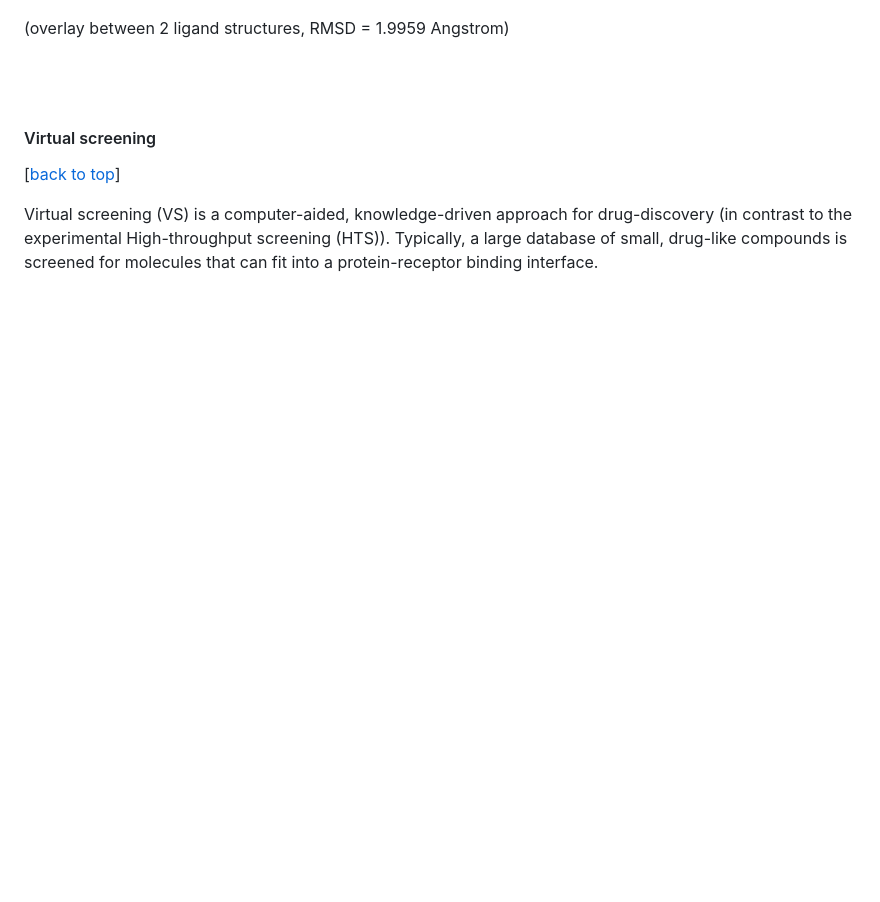
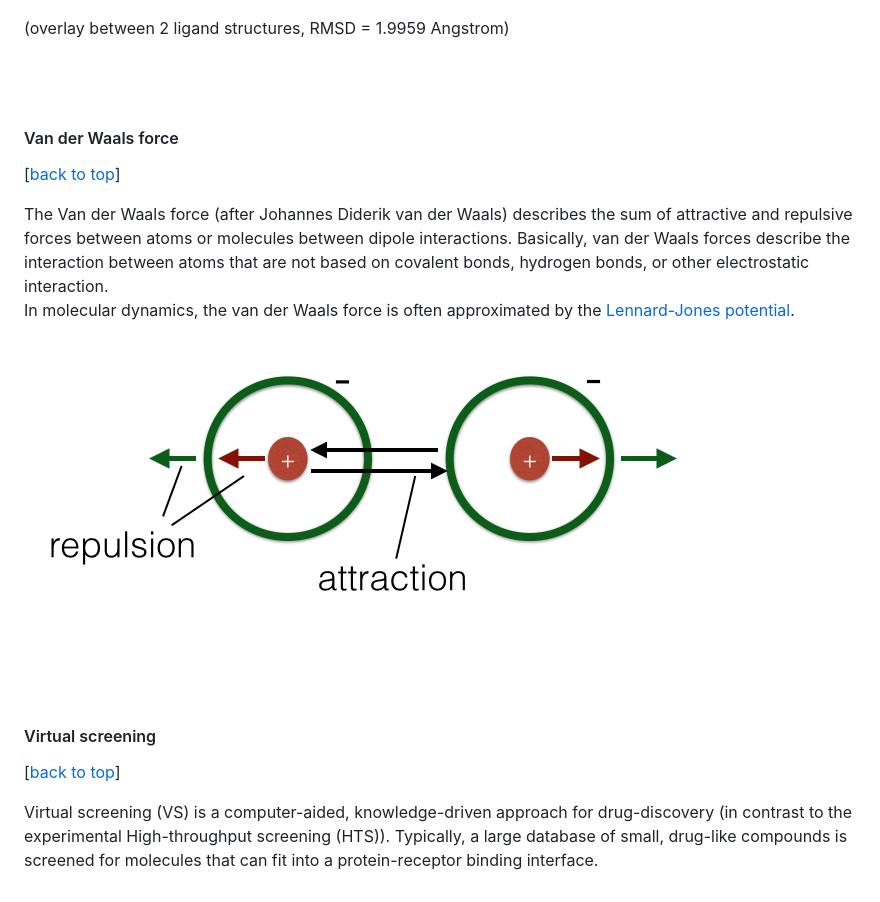
Before and after one commit to rasbt/protein-science, a Markdown page: glossary/README.md, the part around the change printed below. Drawn GitHub-style; pictures changed too: glossary/images/van_der_waals.png (added); blank space fills up the shorter version.

```diff
--- a/glossary/README.md
+++ b/glossary/README.md
@@ -142,6 +161,20 @@ The RMSD is most commonly calculated without taking hydrogen-atoms into consider
 
 (overlay between 2 ligand structures, RMSD = 1.9959 Angstrom)
 
+
+<br>
+<br>
+
+<a class="mk-toclify" id="van-der-waals-force"></a>
+#### Van der Waals force
+
+[[back to top](#table-of-contents)]
+
+The Van der Waals force (after Johannes Diderik van der Waals) describes the sum of attractive and repulsive forces between atoms or molecules between dipole interactions. Basically, van der Waals forces describe the interaction between atoms that are not based on covalent bonds, hydrogen bonds, or other electrostatic interaction.
+In molecular dynamics, the van der Waals force is often approximated by the [Lennard-Jones potential](#lennard-jones-potential).
+
+![](./images/van_der_waals.png)
+
 <br>
 <br>
 
```
Also changed, not shown: other parts of glossary/README.md (+19 -0 lines), glossary/images/lennard_jones_1.gif (added), glossary/images/lennard_jones_graph_1.png (added).
